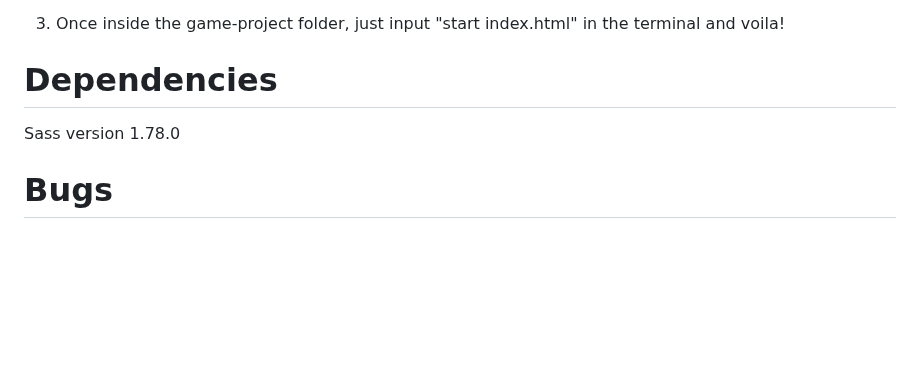
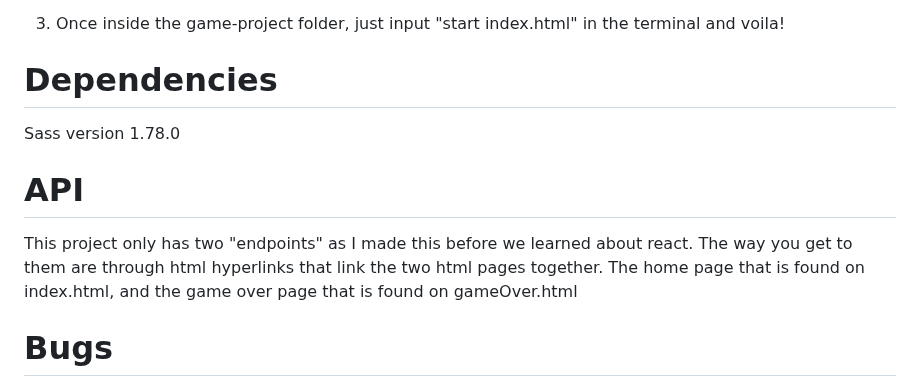
Before and after one commit to JadeC13/Game-Project, a Markdown page: README.md, the part around the change. GitHub-like rendering; blank space fills up the shorter version.

```diff
--- a/README.md
+++ b/README.md
@@ -41,6 +41,10 @@ To properly install and play my game you must:
 
 Sass version 1.78.0
 
+# API
+
+This project only has two "endpoints" as I made this before we learned about react. The way you get to them are through html hyperlinks that link the two html pages together. The home page that is found on index.html, and the game over page that is found on gameOver.html
+
 # Bugs
 
 Currently, there is one major bug with my game. I have mentioned before that if you want to change Jade's clothing items, you must remove the one she is wearing first. This is because if you click on another article of clothing before you take the one she has on off, it will still be applied to her. Essentially stacking on top of each other. With the way I have written my JS code, I have not been able to find a solution to this problem. I could only get it to work right with two elements. Once I added more the function that worked didn't work anymore.
```
